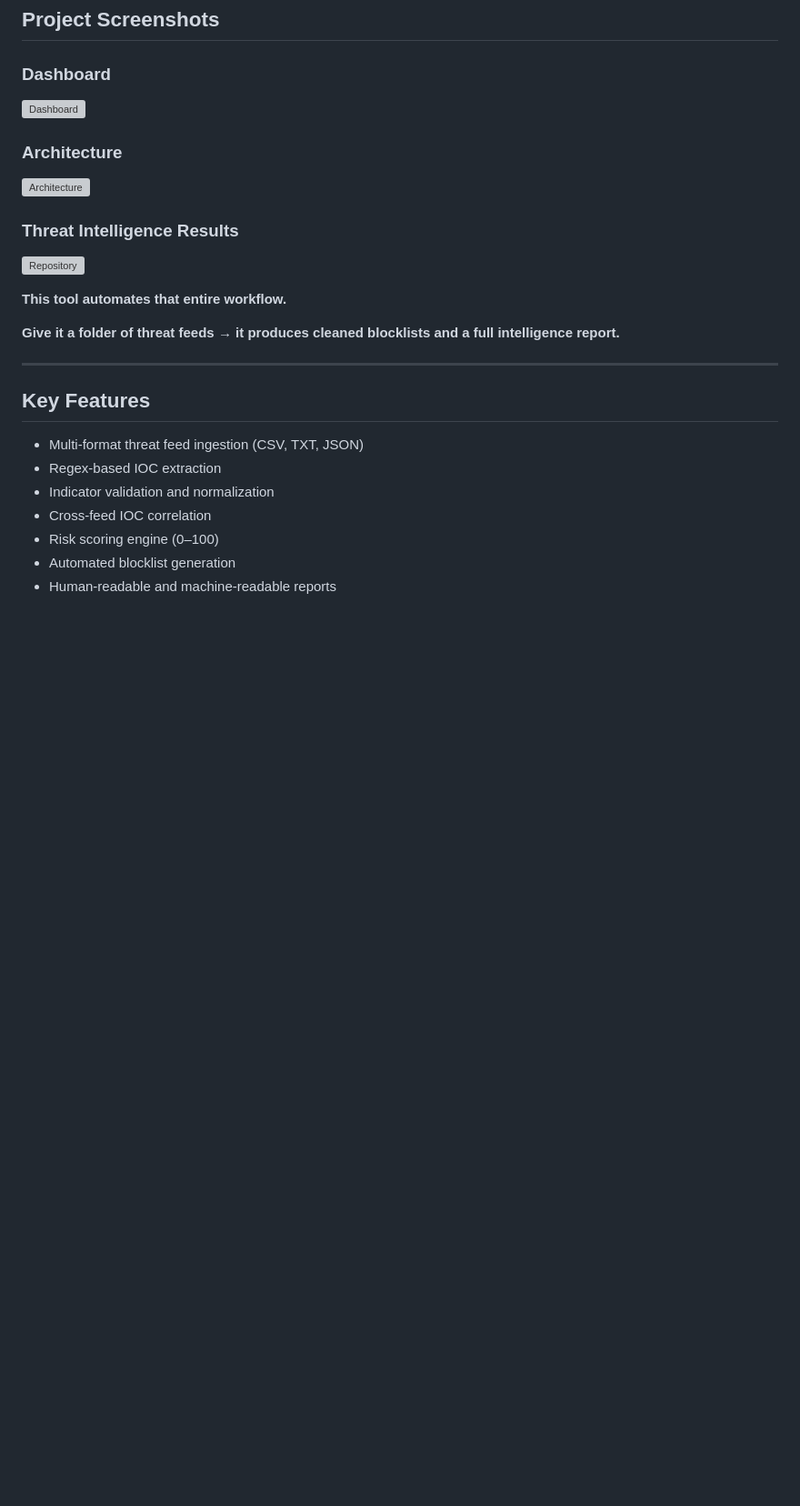
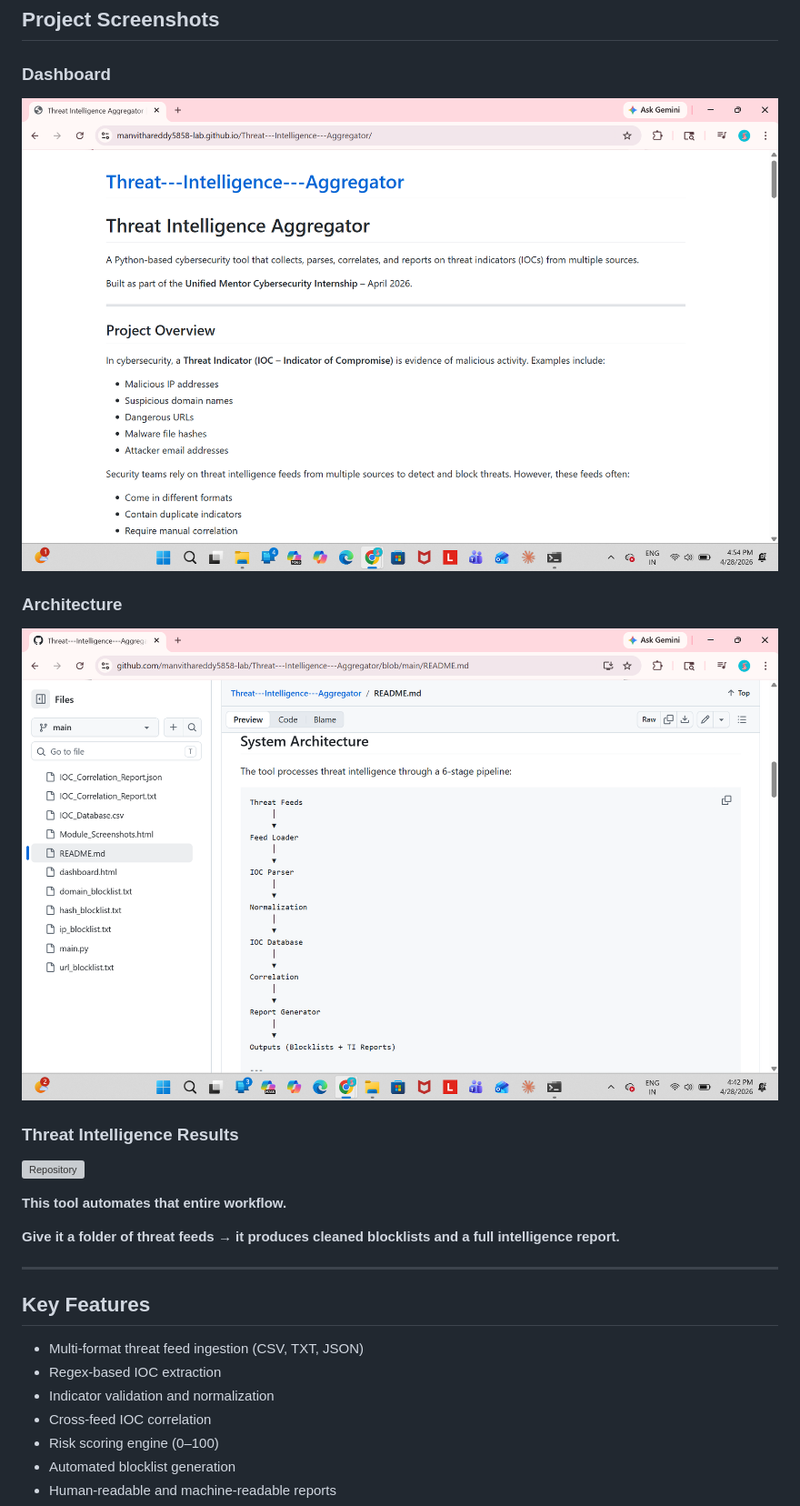
Before and after one commit to manvithareddy5858-lab/Threat---Intelligence---Aggregator, a Markdown page: README.md, the part around one of its changes. Shown at 91% size. Drawn GitHub-style; blank space fills up the shorter version; grey boxes are pictures that could not be loaded.

```diff
--- a/README.md
+++ b/README.md
@@ -26,9 +26,9 @@ Security teams rely on threat intelligence feeds from multiple sources to detect
 ## Project Screenshots
 
 ### Dashboard
-![Dashboard](Dashboard.png)
+![Dashboard](images/Dashboard.png)
 
 ### Architecture
-![Architecture](Architecture.png)
+![Architecture](images/Architecture.png)
 
 ### Threat Intelligence Results
```
Also changed, not shown: other parts of README.md (+1 -1 lines).
